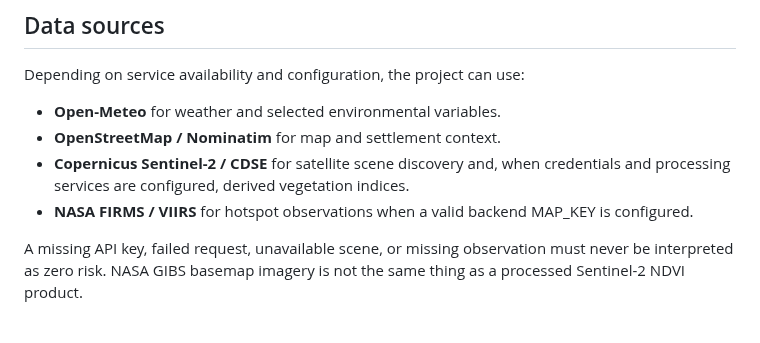
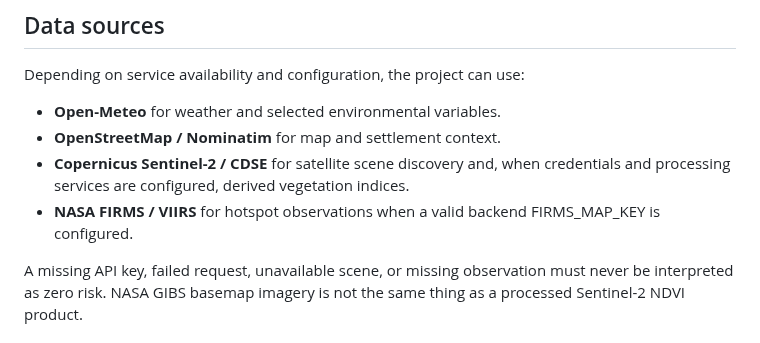
Before and after one commit to Nexora88/nova-forest-ai, a Markdown page: README.md, the part around the change. Rendered like a GitHub page.

Commit message:
docs: clarify NASA FIRMS configuration and global demo behavior

```diff
--- a/README.md
+++ b/README.md
@@ -45,7 +45,7 @@ Depending on service availability and configuration, the project can use:
 - **Open-Meteo** for weather and selected environmental variables.
 - **OpenStreetMap / Nominatim** for map and settlement context.
 - **Copernicus Sentinel-2 / CDSE** for satellite scene discovery and, when credentials and processing services are configured, derived vegetation indices.
-- **NASA FIRMS / VIIRS** for hotspot observations when a valid backend MAP_KEY is configured.
+- **NASA FIRMS / VIIRS** for hotspot observations when a valid backend FIRMS_MAP_KEY is configured.
 
 A missing API key, failed request, unavailable scene, or missing observation must never be interpreted as zero risk. NASA GIBS basemap imagery is not the same thing as a processed Sentinel-2 NDVI product.
 
```
